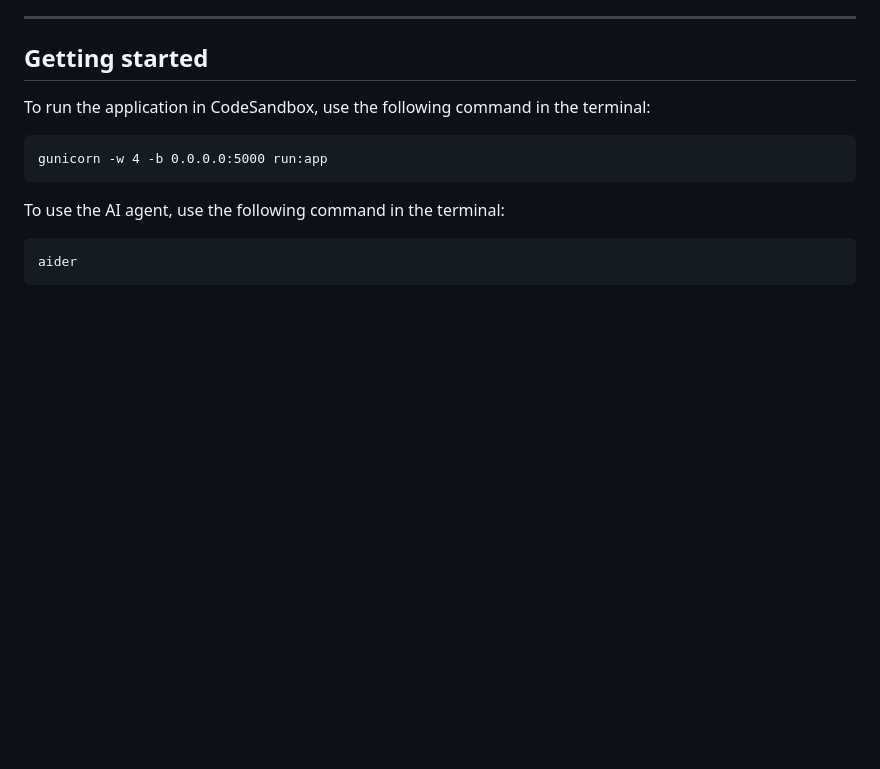
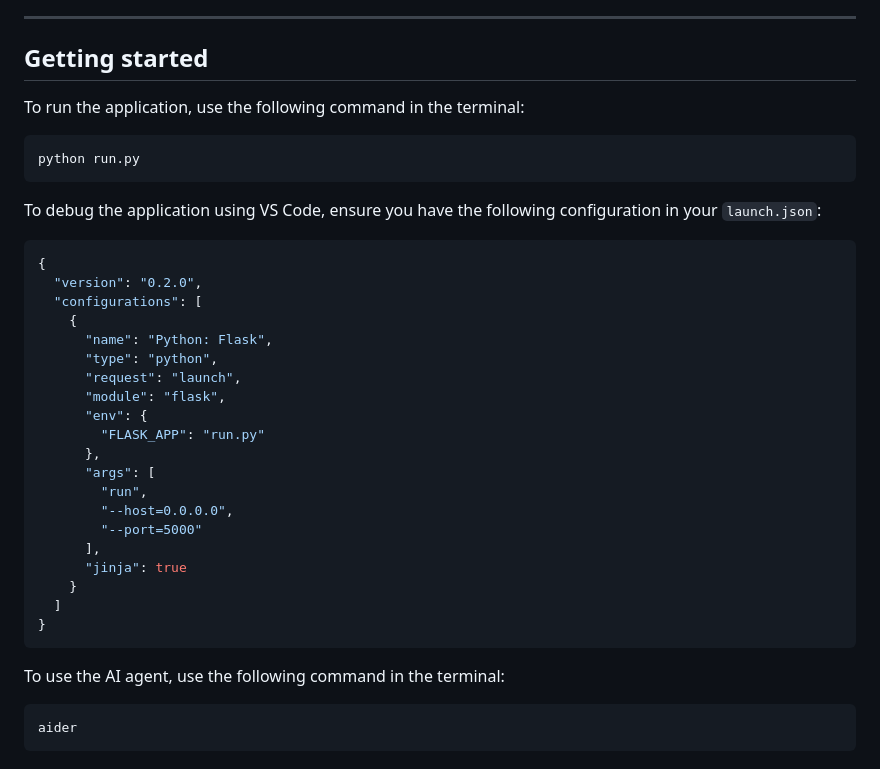
Before and after one commit to EAVLabs/damage-analyzer-demo, a Markdown page: README.md, the part around the change. Drawn GitHub-style; blank space fills up the shorter version.

Commit message:
docs: Update README with Flask run and debug instructions for VS Code
Co-authored-by: aider (gpt-4o) <aider@aider.chat>

````diff
--- a/README.md
+++ b/README.md
@@ -18,10 +18,35 @@ Your job is to find and fix the bug, then implement the missing feature.
 
 ## Getting started
 
-To run the application in CodeSandbox, use the following command in the terminal:
+To run the application, use the following command in the terminal:
 
 ```
-gunicorn -w 4 -b 0.0.0.0:5000 run:app
+python run.py
+```
+
+To debug the application using VS Code, ensure you have the following configuration in your `launch.json`:
+
+```json
+{
+  "version": "0.2.0",
+  "configurations": [
+    {
+      "name": "Python: Flask",
+      "type": "python",
+      "request": "launch",
+      "module": "flask",
+      "env": {
+        "FLASK_APP": "run.py"
+      },
+      "args": [
+        "run",
+        "--host=0.0.0.0",
+        "--port=5000"
+      ],
+      "jinja": true
+    }
+  ]
+}
 ```
 
 To use the AI agent, use the following command in the terminal:
````
